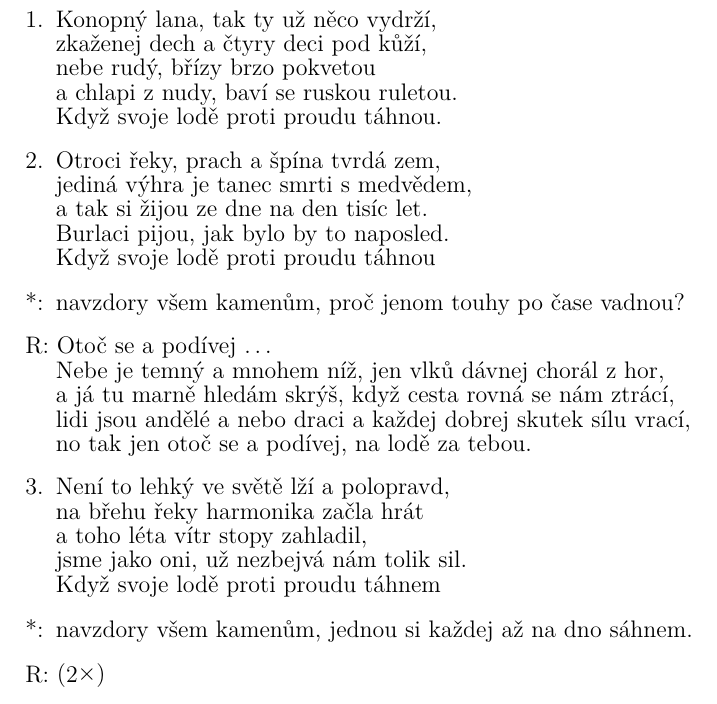
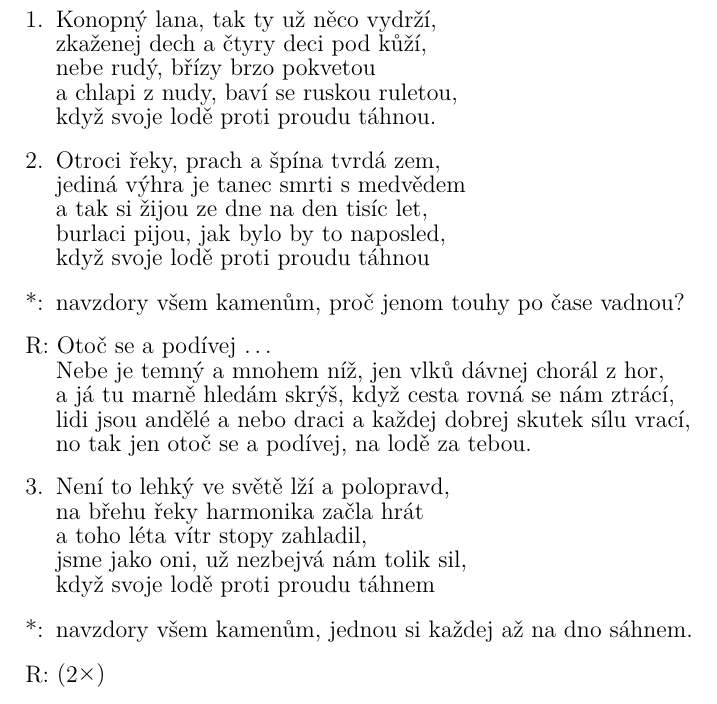
Before and after one commit to kobylky/savlozuby_zpevnik1, a LaTeX document (savlozuby_zpevnik1_text.tex, which reads pisne/burlaci.tex): part of page 11 of 88, cut so that both start at the same text. Compiled offline with pdfLaTeX.

Commit message:
Typos in Burlaci were corrected.

```diff
--- a/pisne/burlaci.tex
+++ b/pisne/burlaci.tex
@@ -5,17 +5,17 @@
 \[D#mi]Konopný lana, tak ty už něco vydr\[Bmi]ží,
 zkaženej dech a čtyry deci pod ků\[D#mi]ží,
 nebe rudý, břízy brzo pokve\[Bmi]tou
-a chlapi z nudy, baví se ruskou rule\[H]tou.
-Když svoje lodě proti proudu \[D#mi]táhnou.
+a chlapi z nudy, baví se ruskou rule\[H]tou,
+když svoje lodě proti proudu \[D#mi]táhnou.
 \endverse
 
 \beginverse
 \chordsoff
 Otroci řeky, prach a špína tvrdá zem,
-jediná výhra je tanec smrti s medvědem,
-a tak si žijou ze dne na den tisíc let.
-Burlaci pijou, jak bylo by to naposled.
-Když svoje lodě proti proudu táhnou
+jediná výhra je tanec smrti s medvědem
+a tak si žijou ze dne na den tisíc let,
+burlaci pijou, jak bylo by to naposled,
+když svoje lodě proti proudu táhnou
 \endverse
 
 \beginspecialverse{*:}
@@ -40,8 +40,8 @@ no tak jen \[C#]otoč se a podí\[D#mi]vej, na lodě \[E]za tebou.
 Není to lehký ve světě lží a polopravd,
 na břehu řeky harmonika začla hrát
 a toho léta vítr stopy zahladil,
-jsme jako oni, už nezbejvá nám tolik sil.
-Když svoje lodě proti proudu táhnem
+jsme jako oni, už nezbejvá nám tolik sil,
+když svoje lodě proti proudu táhnem
 \endverse
 
 \beginspecialverse{*:}
```
